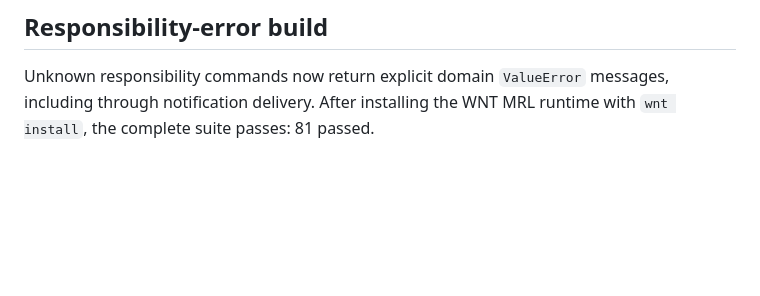
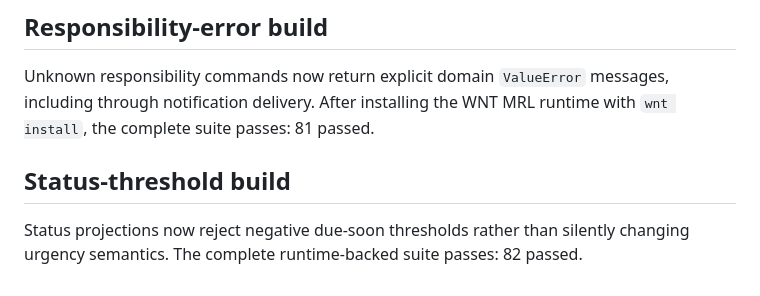
Before and after one commit to wastingnotime/cat-care, a Markdown page: runs/initial-responsibility-status/refinement_check.md, the part around the change. Rendered like a GitHub page; blank space fills up the shorter version.

Commit message:
build: verify status threshold validation

```diff
--- a/runs/initial-responsibility-status/refinement_check.md
+++ b/runs/initial-responsibility-status/refinement_check.md
@@ -265,3 +265,9 @@ simulation and adapter tests pass: 72 passed.
 Unknown responsibility commands now return explicit domain `ValueError`
 messages, including through notification delivery. After installing the WNT
 MRL runtime with `wnt install`, the complete suite passes: 81 passed.
+
+## Status-threshold build
+
+Status projections now reject negative due-soon thresholds rather than
+silently changing urgency semantics. The complete runtime-backed suite passes:
+82 passed.
```
